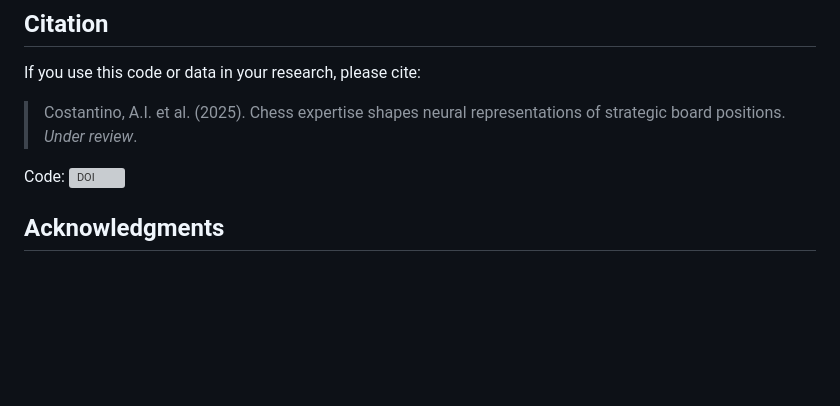
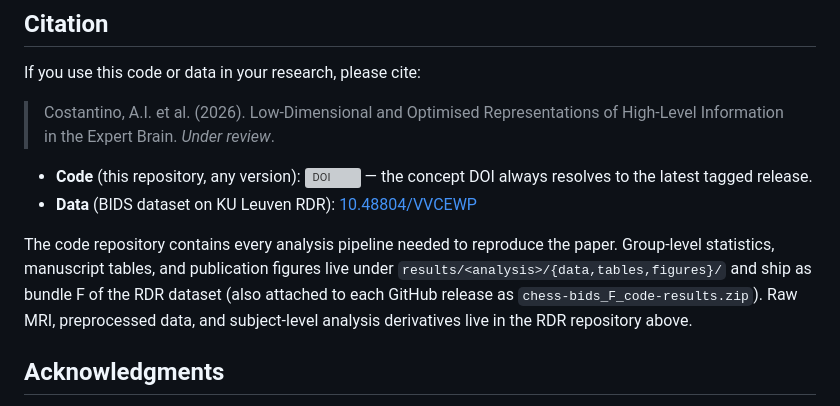
Before and after one commit to costantinoai/chess-expertise-2025, a Markdown page: README.md, the part around one of its changes. Drawn GitHub-style; blank space fills up the shorter version; grey boxes are pictures that could not be loaded.

```diff
--- a/README.md
+++ b/README.md
@@ -353,9 +372,17 @@ The pipeline was validated on Ubuntu 24.04 with Python 3.11.6 (numpy 1.26.4, sci
 
 If you use this code or data in your research, please cite:
 
-> Costantino, A.I. et al. (2025). Chess expertise shapes neural representations of strategic board positions. *Under review*.
+> Costantino, A.I. et al. (2026). Low-Dimensional and Optimised Representations of High-Level Information in the Expert Brain. *Under review*.
 
-Code: [![DOI](https://zenodo.org/badge/DOI/10.5281/zenodo.19392283.svg)](https://doi.org/10.5281/zenodo.19392283)
+- **Code** (this repository, any version): [![DOI](https://zenodo.org/badge/DOI/10.5281/zenodo.19392282.svg)](https://doi.org/10.5281/zenodo.19392282) — the concept DOI always resolves to the latest tagged release.
+- **Data** (BIDS dataset on KU Leuven RDR): [10.48804/VVCEWP](https://doi.org/10.48804/VVCEWP)
+
+The code repository contains every analysis pipeline needed to reproduce the
+paper. Group-level statistics, manuscript tables, and publication figures live
+under `results/<analysis>/{data,tables,figures}/` and ship as bundle F of the
+RDR dataset (also attached to each GitHub release as
+`chess-bids_F_code-results.zip`). Raw MRI, preprocessed data, and subject-level
+analysis derivatives live in the RDR repository above.
 
 ## Acknowledgments
 
```
Also changed, not shown: other parts of README.md (+21 -2 lines).
